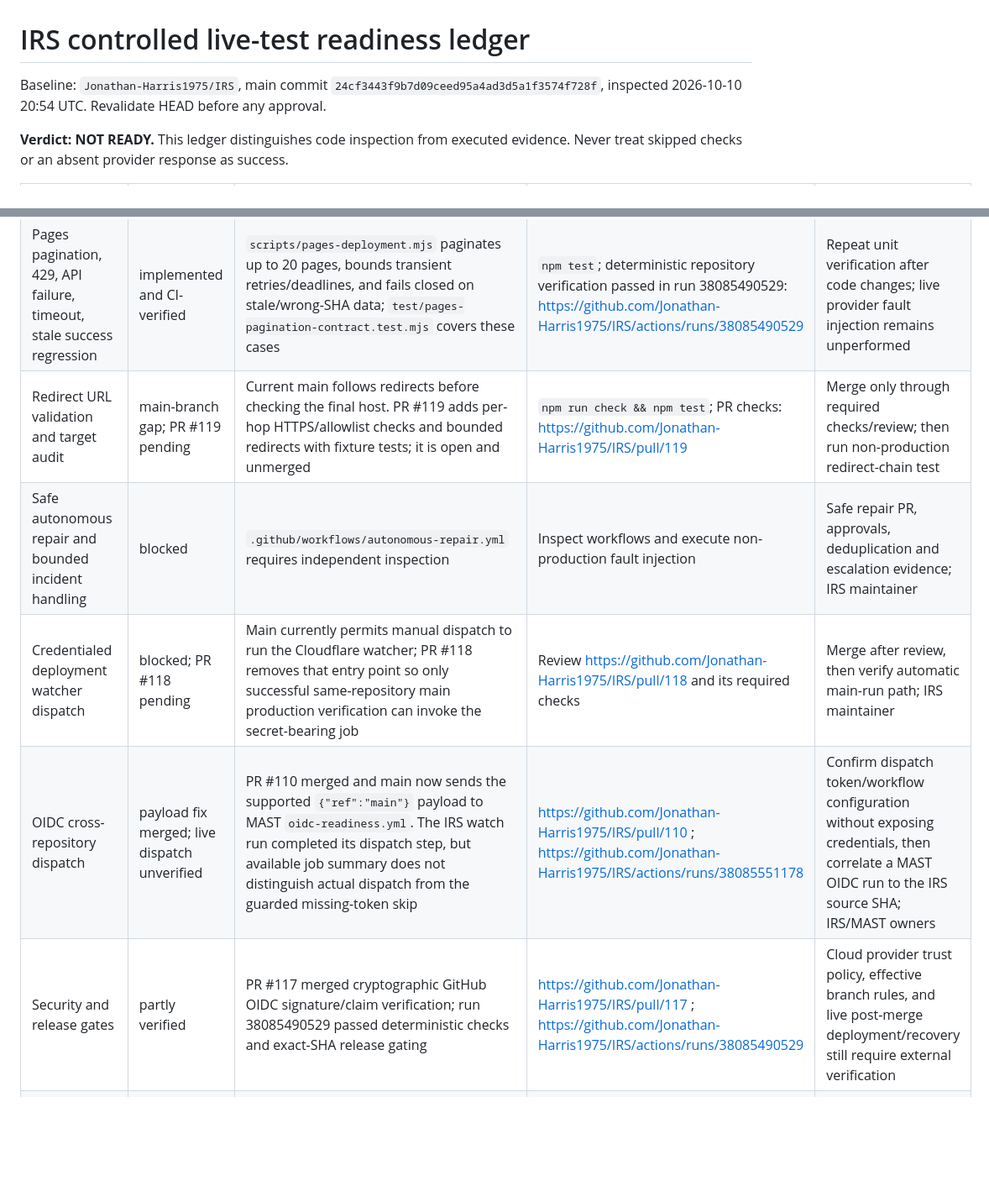
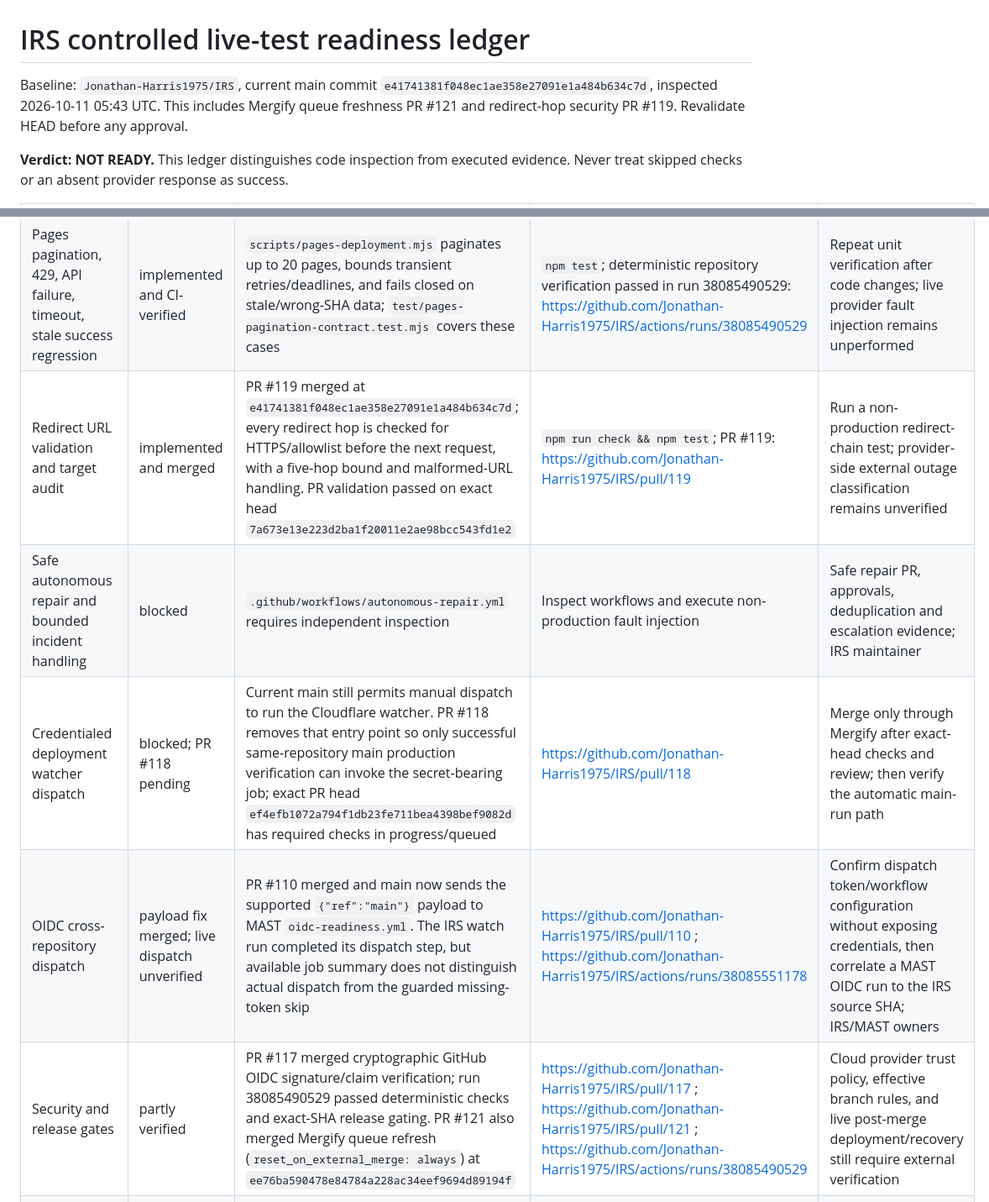
Before and after one commit to Jonathan-Harris1975/IRS, a Markdown page: docs/LIVE_TEST_READINESS.md, 2 parts joined by grey strips. Shown at 84% size. GitHub-like rendering; blank space fills up the shorter version.

Commit message:
docs: align IRS readiness ledger with merged security fixes

```diff
--- a/docs/LIVE_TEST_READINESS.md
+++ b/docs/LIVE_TEST_READINESS.md
@@ -1,6 +1,6 @@
 # IRS controlled live-test readiness ledger
 
-Baseline: `Jonathan-Harris1975/IRS`, main commit `24cf3443f9b7d09ceed95a4ad3d5a1f3574f728f`, inspected 2026-10-10 20:54 UTC. Revalidate HEAD before any approval.
+Baseline: `Jonathan-Harris1975/IRS`, current main commit `e41741381f048ec1ae358e27091e1a484b634c7d`, inspected 2026-10-11 05:43 UTC. This includes Mergify queue freshness PR #121 and redirect-hop security PR #119. Revalidate HEAD before any approval.
 
 **Verdict: NOT READY.** This ledger distinguishes code inspection from executed evidence. Never treat skipped checks or an absent provider response as success.
 
@@ -8,11 +8,11 @@ Baseline: `Jonathan-Harris1975/IRS`, main commit `24cf3443f9b7d09ceed95a4ad3d5a1
 | --- | --- | --- | --- | --- |
 | Exact-SHA Cloudflare Pages production attestation | verified on assessed SHA | Run 38085551178 for main SHA `24cf3443f9b7d09ceed95a4ad3d5a1f3574f728f` completed the Pages watcher, live target audit, and exact-SHA release gate successfully | https://github.com/Jonathan-Harris1975/IRS/actions/runs/38085551178 | Repeat after each release and retain the attestation; IRS operator |
 | Pages pagination, 429, API failure, timeout, stale success regression | implemented and CI-verified | `scripts/pages-deployment.mjs` paginates up to 20 pages, bounds transient retries/deadlines, and fails closed on stale/wrong-SHA data; `test/pages-pagination-contract.test.mjs` covers these cases | `npm test`; deterministic repository verification passed in run 38085490529: https://github.com/Jonathan-Harris1975/IRS/actions/runs/38085490529 | Repeat unit verification after code changes; live provider fault injection remains unperformed |
-| Redirect URL validation and target audit | main-branch gap; PR #119 pending | Current main follows redirects before checking the final host. PR #119 adds per-hop HTTPS/allowlist checks and bounded redirects with fixture tests; it is open and unmerged | `npm run check && npm test`; PR checks: https://github.com/Jonathan-Harris1975/IRS/pull/119 | Merge only through required checks/review; then run non-production redirect-chain test |
+| Redirect URL validation and target audit | implemented and merged | PR #119 merged at `e41741381f048ec1ae358e27091e1a484b634c7d`; every redirect hop is checked for HTTPS/allowlist before the next request, with a five-hop bound and malformed-URL handling. PR validation passed on exact head `7a673e13e223d2ba1f20011e2ae98bcc543fd1e2` | `npm run check && npm test`; PR #119: https://github.com/Jonathan-Harris1975/IRS/pull/119 | Run a non-production redirect-chain test; provider-side external outage classification remains unverified |
 | Safe autonomous repair and bounded incident handling | blocked | `.github/workflows/autonomous-repair.yml` requires independent inspection | Inspect workflows and execute non-production fault injection | Safe repair PR, approvals, deduplication and escalation evidence; IRS maintainer |
-| Credentialed deployment watcher dispatch | blocked; PR #118 pending | Main currently permits manual dispatch to run the Cloudflare watcher; PR #118 removes that entry point so only successful same-repository main production verification can invoke the secret-bearing job | Review https://github.com/Jonathan-Harris1975/IRS/pull/118 and its required checks | Merge after review, then verify automatic main-run path; IRS maintainer |
+| Credentialed deployment watcher dispatch | blocked; PR #118 pending | Current main still permits manual dispatch to run the Cloudflare watcher. PR #118 removes that entry point so only successful same-repository main production verification can invoke the secret-bearing job; exact PR head `ef4efb1072a794f1db23fe711bea4398bef9082d` has required checks in progress/queued | https://github.com/Jonathan-Harris1975/IRS/pull/118 | Merge only through Mergify after exact-head checks and review; then verify the automatic main-run path |
 | OIDC cross-repository dispatch | payload fix merged; live dispatch unverified | PR #110 merged and main now sends the supported `{"ref":"main"}` payload to MAST `oidc-readiness.yml`. The IRS watch run completed its dispatch step, but available job summary does not distinguish actual dispatch from the guarded missing-token skip | https://github.com/Jonathan-Harris1975/IRS/pull/110 ; https://github.com/Jonathan-Harris1975/IRS/actions/runs/38085551178 | Confirm dispatch token/workflow configuration without exposing credentials, then correlate a MAST OIDC run to the IRS source SHA; IRS/MAST owners |
-| Security and release gates | partly verified | PR #117 merged cryptographic GitHub OIDC signature/claim verification; run 38085490529 passed deterministic checks and exact-SHA release gating | https://github.com/Jonathan-Harris1975/IRS/pull/117 ; https://github.com/Jonathan-Harris1975/IRS/actions/runs/38085490529 | Cloud provider trust policy, effective branch rules, and live post-merge deployment/recovery still require external verification |
+| Security and release gates | partly verified | PR #117 merged cryptographic GitHub OIDC signature/claim verification; run 38085490529 passed deterministic checks and exact-SHA release gating. PR #121 also merged Mergify queue refresh (`reset_on_external_merge: always`) at `ee76ba590478e84784a228ac34eef9694d89194f` | https://github.com/Jonathan-Harris1975/IRS/pull/117 ; https://github.com/Jonathan-Harris1975/IRS/pull/121 ; https://github.com/Jonathan-Harris1975/IRS/actions/runs/38085490529 | Cloud provider trust policy, effective branch rules, and live post-merge deployment/recovery still require external verification |
 | Staging rehearsal, rollback and kill switch | blocked | No witnessed rehearsal attached to this ledger | Follow controlled test matrix below | Approved execution plan, deployment rollback and abort evidence; release owner |
 | Eight-repository evidence contract | blocked | Cross-repo contract not attested here | Verify each repo's endpoint, OIDC audience, artifact digest, SHA and escalation | AIMS, AIMS-UI, HIVE, HIVE-UI, IRS, MAST, RAMS, website owners |
 
```
Also changed, not shown: other parts of docs/LIVE_TEST_READINESS.md (+3 -1 lines).
